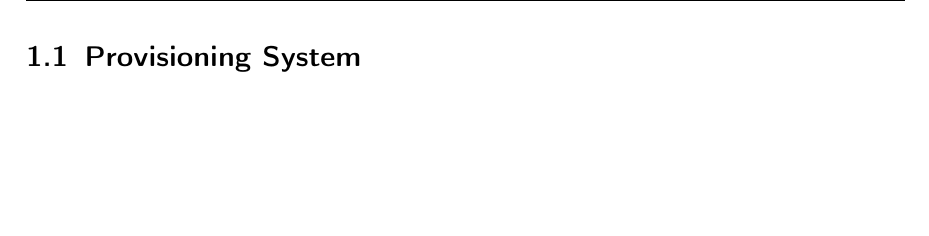
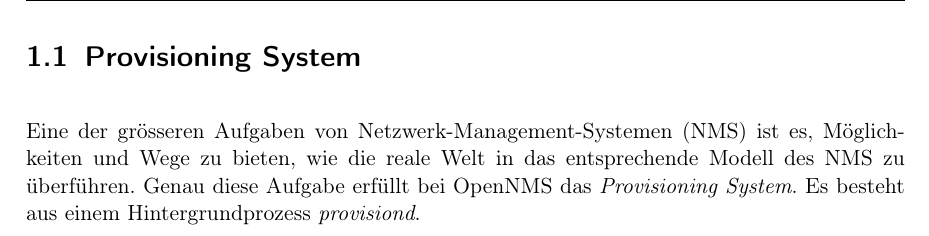
Before and after one commit to indigo423/opennms-openbook, a LaTeX book (opennms-book.tex, which reads content/provisioning-system/provisioning-system.tex): part of page 7 of 67, cut so that both start at the same text, the shorter picture padded with empty space. The pictures show the PDF file opennms-book.pdf that the author committed with the source.

Commit message:
Start describing provisioning

```diff
--- a/content/provisioning-system/provisioning-system.tex
+++ b/content/provisioning-system/provisioning-system.tex
@@ -1,3 +1,4 @@
 %=======================================================
 \section{Provisioning System}
 %=======================================================
+Eine der grösseren Aufgaben von Netzwerk-Management-Systemen (NMS) ist es, Möglichkeiten und Wege zu bieten, wie die reale Welt in das entsprechende Modell des NMS zu überführen. Genau diese Aufgabe erfüllt bei OpenNMS das \emph{Provisioning System}. Es besteht aus einem Hintergrundprozess \emph{provisiond}.
```
Also changed, not shown: opennms-book.pdf.
